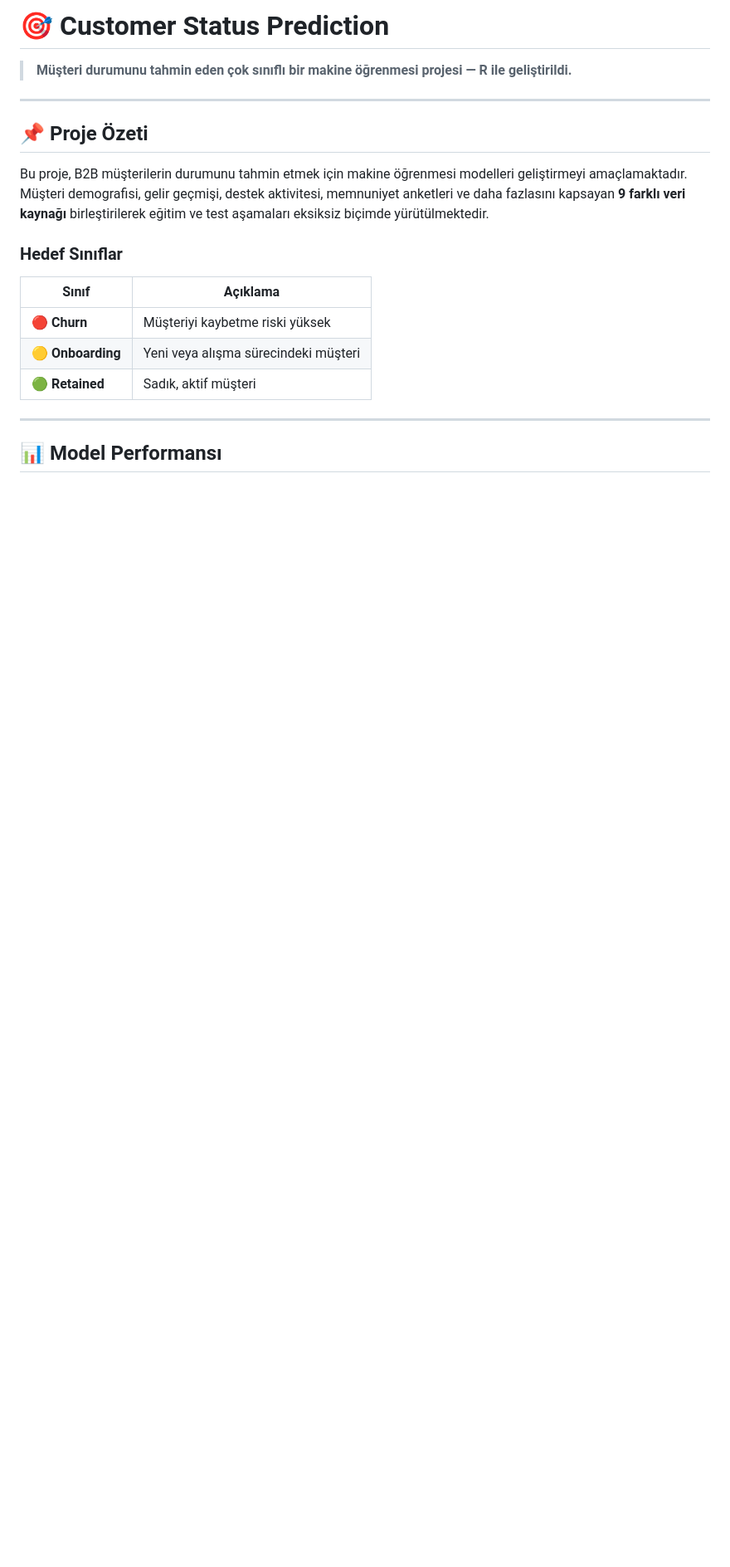
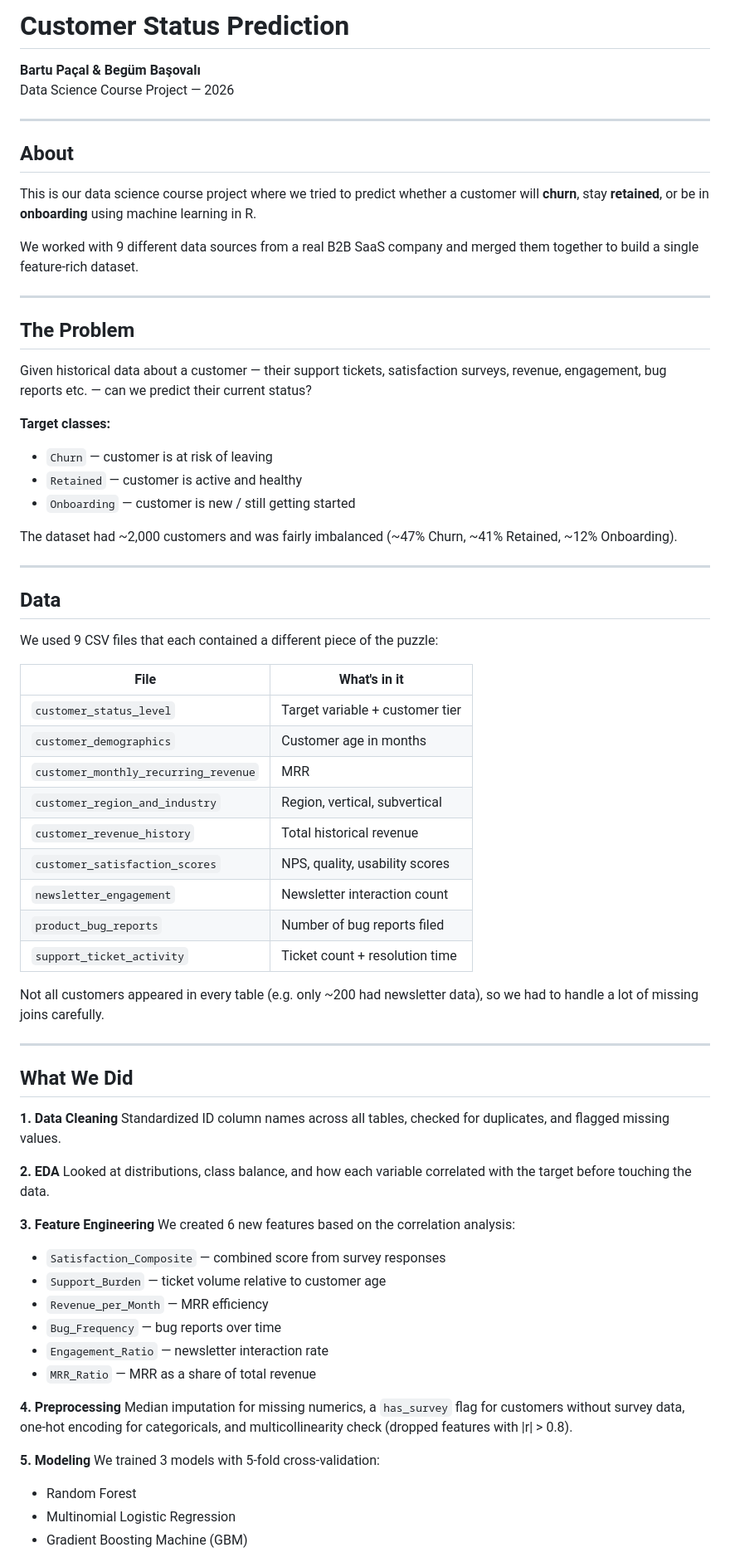
Before and after one commit to BartuPacall/CustomerStatusPrediction, a Markdown page: README.md, the part around one of its changes. Shown at 83% size. Drawn GitHub-style; blank space fills up the shorter version.

```diff
--- a/README.md
+++ b/README.md
@@ -1,21 +1,75 @@
-# 🎯 Customer Status Prediction
+# Customer Status Prediction
 
-> **Müşteri durumunu tahmin eden çok sınıflı bir makine öğrenmesi projesi — R ile geliştirildi.**
+**Bartu Paçal & Begüm Başovalı**
+Data Science Course Project — 2026
 
 ---
 
-## 📌 Proje Özeti
+## About
 
-Bu proje, B2B müşterilerin durumunu tahmin etmek için makine öğrenmesi modelleri geliştirmeyi amaçlamaktadır. Müşteri demografisi, gelir geçmişi, destek aktivitesi, memnuniyet anketleri ve daha fazlasını kapsayan **9 farklı veri kaynağı** birleştirilerek eğitim ve test aşamaları eksiksiz biçimde yürütülmektedir.
+This is our data science course project where we tried to predict whether a customer will **churn**, stay **retained**, or be in **onboarding** using machine learning in R.
 
-### Hedef Sınıflar
-
-| Sınıf | Açıklama |
-|-------|----------|
-| 🔴 **Churn** | Müşteriyi kaybetme riski yüksek |
-| 🟡 **Onboarding** | Yeni veya alışma sürecindeki müşteri |
-| 🟢 **Retained** | Sadık, aktif müşteri |
+We worked with 9 different data sources from a real B2B SaaS company and merged them together to build a single feature-rich dataset.
 
 ---
 
-## 📊 Model Performansı
+## The Problem
+
+Given historical data about a customer — their support tickets, satisfaction surveys, revenue, engagement, bug reports etc. — can we predict their current status?
+
+**Target classes:**
+- `Churn` — customer is at risk of leaving
+- `Retained` — customer is active and healthy
+- `Onboarding` — customer is new / still getting started
+
+The dataset had ~2,000 customers and was fairly imbalanced (~47% Churn, ~41% Retained, ~12% Onboarding).
+
+---
+
+## Data
+
+We used 9 CSV files that each contained a different piece of the puzzle:
+
+| File | What's in it |
+|------|-------------|
+| `customer_status_level` | Target variable + customer tier |
+| `customer_demographics` | Customer age in months |
+| `customer_monthly_recurring_revenue` | MRR |
+| `customer_region_and_industry` | Region, vertical, subvertical |
+| `customer_revenue_history` | Total historical revenue |
+| `customer_satisfaction_scores` | NPS, quality, usability scores |
+| `newsletter_engagement` | Newsletter interaction count |
+| `product_bug_reports` | Number of bug reports filed |
+| `support_ticket_activity` | Ticket count + resolution time |
+
+Not all customers appeared in every table (e.g. only ~200 had newsletter data), so we had to handle a lot of missing joins carefully.
+
+---
+
+## What We Did
+
+**1. Data Cleaning**
+Standardized ID column names across all tables, checked for duplicates, and flagged missing values.
+
+**2. EDA**
+Looked at distributions, class balance, and how each variable correlated with the target before touching the data.
+
+**3. Feature Engineering**
+We created 6 new features based on the correlation analysis:
+
+- `Satisfaction_Composite` — combined score from survey responses
+- `Support_Burden` — ticket volume relative to customer age
+- `Revenue_per_Month` — MRR efficiency
+- `Bug_Frequency` — bug reports over time
+- `Engagement_Ratio` — newsletter interaction rate
+- `MRR_Ratio` — MRR as a share of total revenue
+
+**4. Preprocessing**
+Median imputation for missing numerics, a `has_survey` flag for customers without survey data, one-hot encoding for categoricals, and multicollinearity check (dropped features with |r| > 0.8).
+
+**5. Modeling**
+We trained 3 models with 5-fold cross-validation:
+- Random Forest
+- Multinomial Logistic Regression
+- Gradient Boosting Machine (GBM)
+
```
Also changed, not shown: other parts of README.md (+26 -149 lines).
